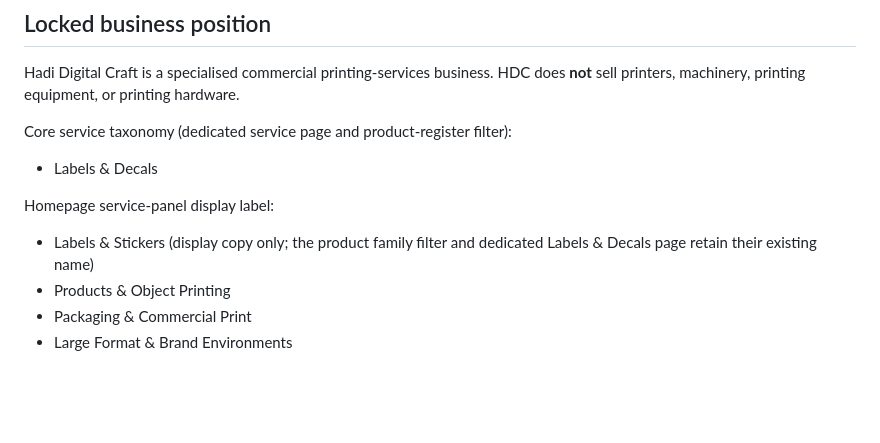
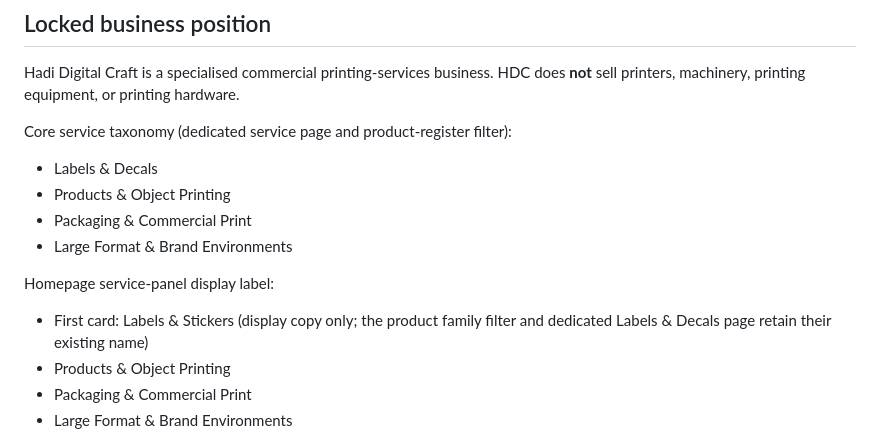
Before and after one commit to rehmantraders550-lab/hdc-website-production, a Markdown page: docs/HDC_CURRENT_PRODUCTION_STATE.md, the part around the change. Rendered like a GitHub page; blank space fills up the shorter version.

Commit message:
Clarify HDC service taxonomy in current-state record

```diff
--- a/docs/HDC_CURRENT_PRODUCTION_STATE.md
+++ b/docs/HDC_CURRENT_PRODUCTION_STATE.md
@@ -11,9 +11,12 @@ Hadi Digital Craft is a specialised commercial printing-services business. HDC d
 
 Core service taxonomy (dedicated service page and product-register filter):
 - Labels & Decals
+- Products & Object Printing
+- Packaging & Commercial Print
+- Large Format & Brand Environments
 
 Homepage service-panel display label:
-- Labels & Stickers (display copy only; the product family filter and dedicated Labels & Decals page retain their existing name)
+- First card: Labels & Stickers (display copy only; the product family filter and dedicated Labels & Decals page retain their existing name)
 - Products & Object Printing
 - Packaging & Commercial Print
 - Large Format & Brand Environments
```
